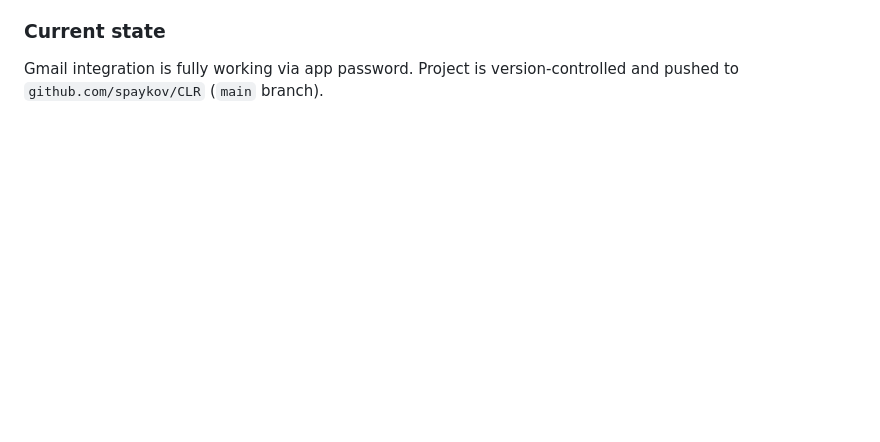
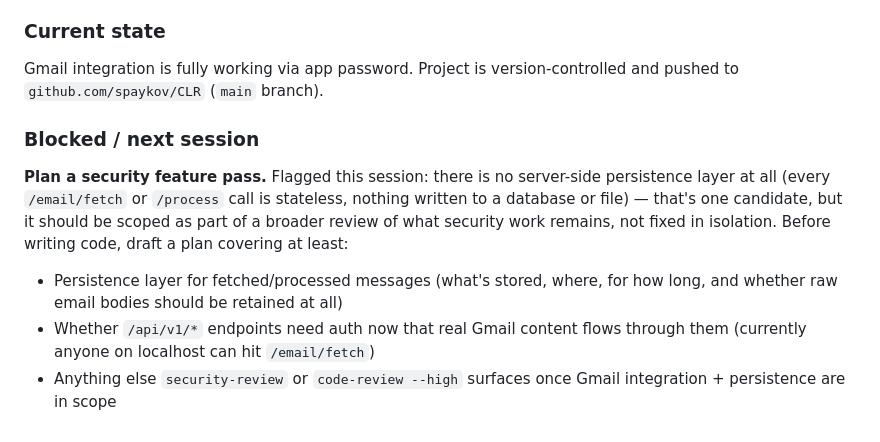
Before and after one commit to spaykov/CLR, a Markdown page: session_log.md, the part around the change. GitHub-like rendering; blank space fills up the shorter version.

Commit message:
Note next-session plan: security review (persistence, API auth)
Co-Authored-By: Claude Sonnet 4.6 <noreply@anthropic.com>

```diff
--- a/session_log.md
+++ b/session_log.md
@@ -120,3 +120,9 @@ First few attempts failed with Gmail POP3 auth errors, in order:
 
 ### Current state
 Gmail integration is fully working via app password. Project is version-controlled and pushed to `github.com/spaykov/CLR` (`main` branch).
+
+### Blocked / next session
+**Plan a security feature pass.** Flagged this session: there is no server-side persistence layer at all (every `/email/fetch` or `/process` call is stateless, nothing written to a database or file) — that's one candidate, but it should be scoped as part of a broader review of what security work remains, not fixed in isolation. Before writing code, draft a plan covering at least:
+- Persistence layer for fetched/processed messages (what's stored, where, for how long, and whether raw email bodies should be retained at all)
+- Whether `/api/v1/*` endpoints need auth now that real Gmail content flows through them (currently anyone on localhost can hit `/email/fetch`)
+- Anything else `security-review` or `code-review --high` surfaces once Gmail integration + persistence are in scope
```
